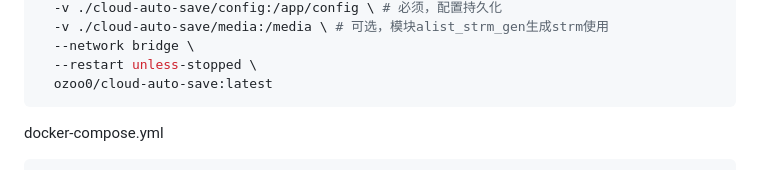
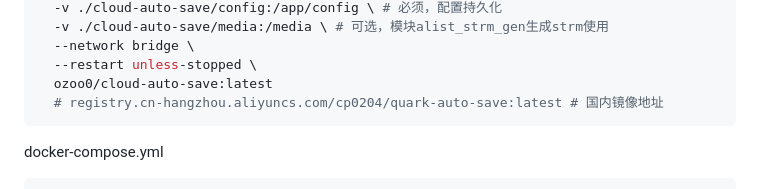
Before and after one commit to OzoO0/cloud-auto-save, a Markdown page: README.md, the part around the change. GitHub-like rendering.

Commit message:
补充国内镜像地址

````diff
--- a/README.md
+++ b/README.md
@@ -87,6 +87,7 @@ docker run -d \
   --network bridge \
   --restart unless-stopped \
   ozoo0/cloud-auto-save:latest
+  # registry.cn-hangzhou.aliyuncs.com/cp0204/quark-auto-save:latest # 国内镜像地址
 ```
 
 docker-compose.yml
````
